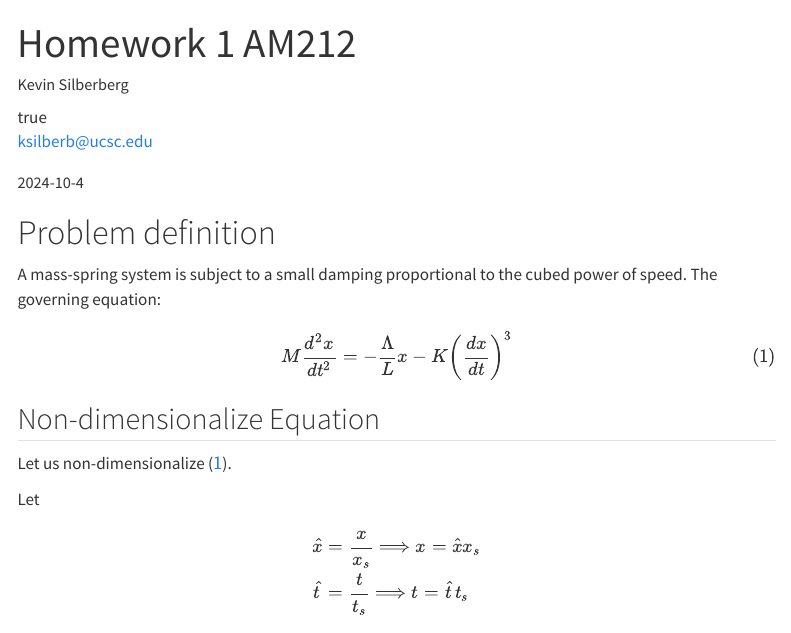
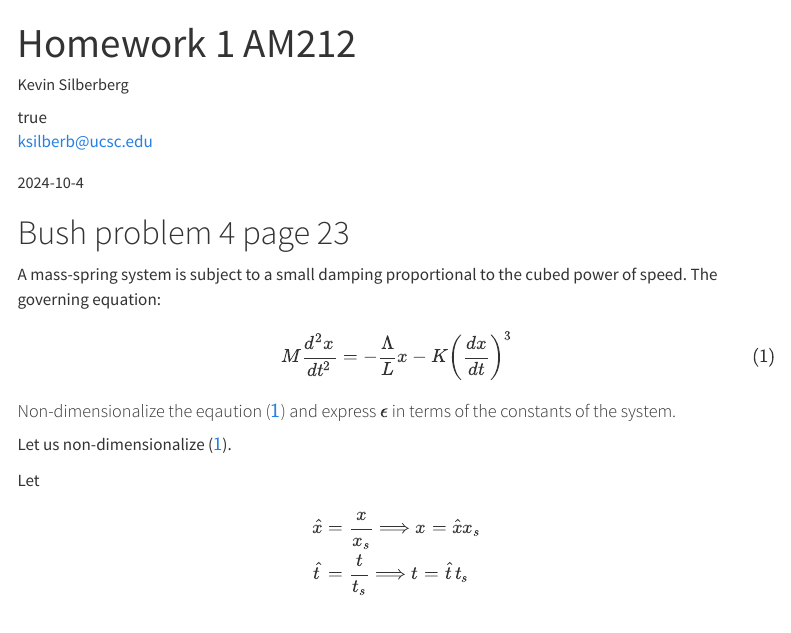
Before and after one commit to KevySilb/AM212, a Quarto document (docs/hw1/hw1.qmd): the page in a window 1100 px wide, from its top. Rendered offline with R 4.5, knitr and Pandoc in place of Quarto, with nearby package versions; menus at the side of the page are left out.

Commit message:
modified hw1

```diff
--- a/docs/hw1/hw1.qmd
+++ b/docs/hw1/hw1.qmd
@@ -20,7 +20,7 @@ format:
         href: https://github.com/KevySilb/AM212
 ---
 
-# Problem definition
+# Bush problem 4 page 23
 
 A mass-spring system is subject to a small damping proportional to the cubed power of speed. The governing equation:
 
@@ -28,7 +28,8 @@ A mass-spring system is subject to a small damping proportional to the cubed pow
 	M\frac{d^2x}{dt^2} = -\frac{\Lambda}{L}x -K\bigg(\frac{dx}{dt}\bigg)^3
 \end{equation}
 
-## Non-dimensionalize Equation
+#### Non-dimensionalize the eqaution (\ref{eq:nondim}) and express $\epsilon$ in terms of the constants of the system.
+
 Let us non-dimensionalize (\ref{eq:nondim}).
 
 Let
```
Also changed, not shown: hw1.html, 12 other files.
